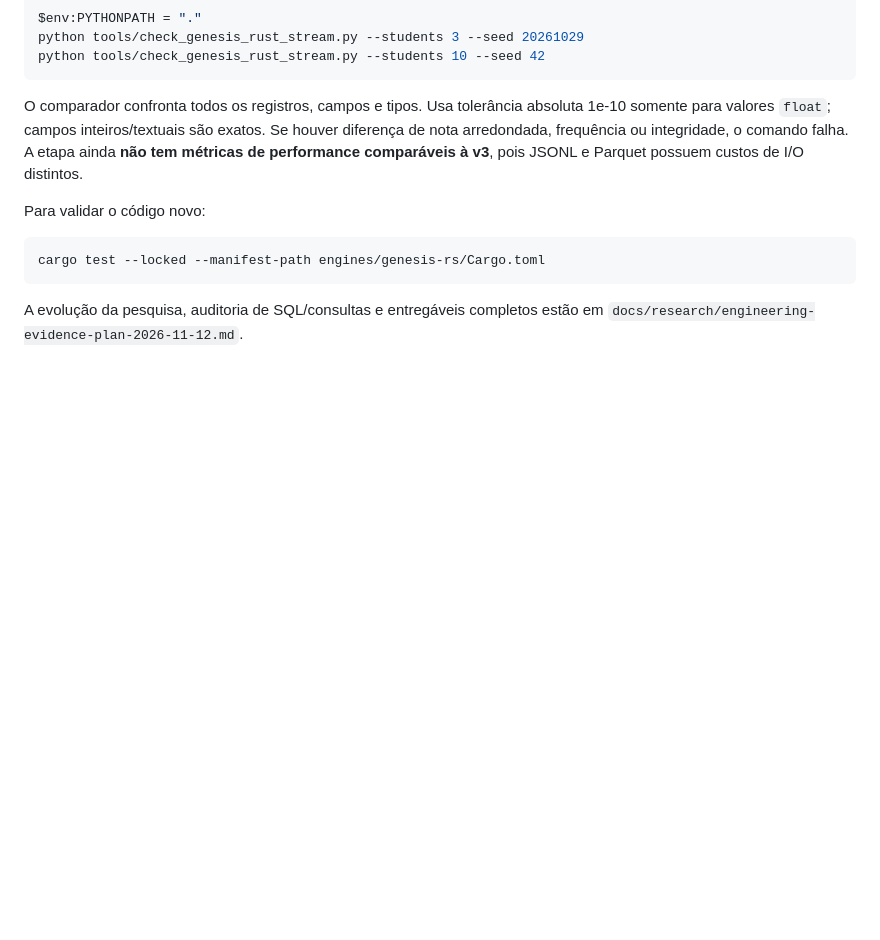
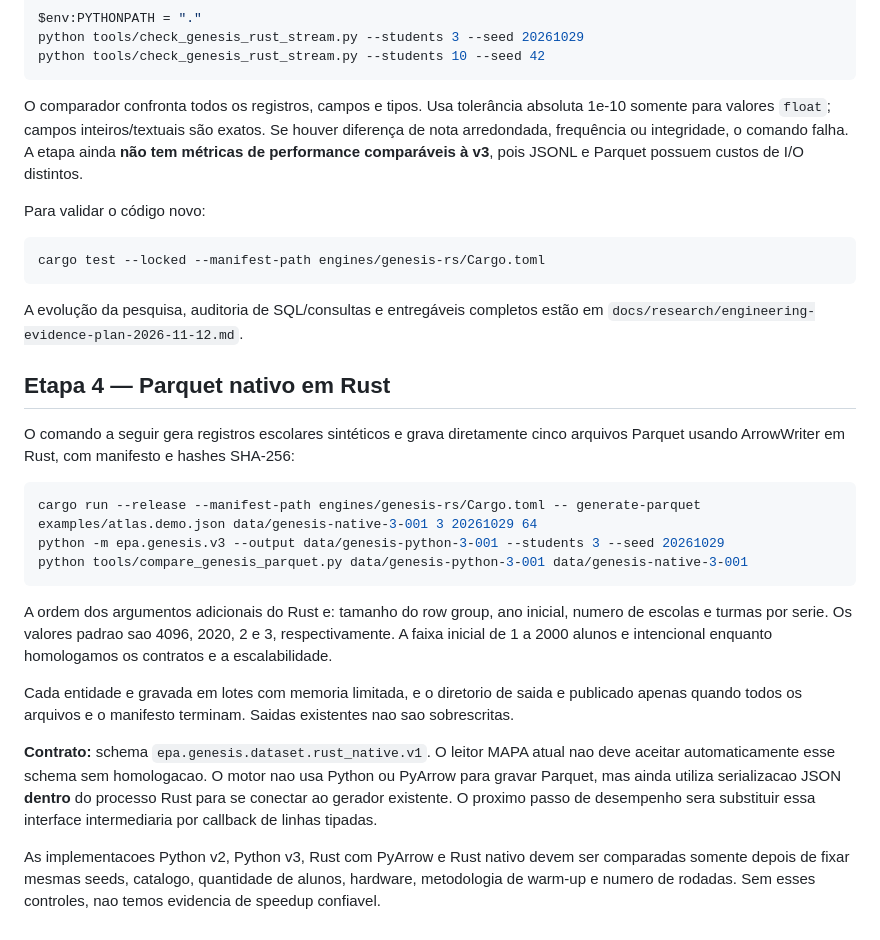
Before and after one commit to Carlosfrancog/EPA-cy, a Markdown page: engines/genesis-rs/README.md, the part around the change. Drawn GitHub-style; blank space fills up the shorter version.

Commit message:
docs(genesis-rs): document native Parquet CLI and evaluation limitations

````diff
--- a/engines/genesis-rs/README.md
+++ b/engines/genesis-rs/README.md
@@ -57,3 +57,35 @@ cargo test --locked --manifest-path engines/genesis-rs/Cargo.toml
 ```
 
 A evolução da pesquisa, auditoria de SQL/consultas e entregáveis completos estão em `docs/research/engineering-evidence-plan-2026-11-12.md`.
+
+## Etapa 4 — Parquet nativo em Rust
+
+O comando a seguir gera registros escolares sintéticos e grava diretamente
+cinco arquivos Parquet usando ArrowWriter em Rust, com manifesto e hashes SHA-256:
+
+```powershell
+cargo run --release --manifest-path engines/genesis-rs/Cargo.toml -- generate-parquet examples/atlas.demo.json data/genesis-native-3-001 3 20261029 64
+python -m epa.genesis.v3 --output data/genesis-python-3-001 --students 3 --seed 20261029
+python tools/compare_genesis_parquet.py data/genesis-python-3-001 data/genesis-native-3-001
+```
+
+A ordem dos argumentos adicionais do Rust e: tamanho do row group,
+ano inicial, numero de escolas e turmas por serie. Os valores padrao sao
+4096, 2020, 2 e 3, respectivamente. A faixa inicial de 1 a 2000 alunos
+e intencional enquanto homologamos os contratos e a escalabilidade.
+
+Cada entidade e gravada em lotes com memoria limitada, e o diretorio de
+saida e publicado apenas quando todos os arquivos e o manifesto terminam.
+Saidas existentes nao sao sobrescritas.
+
+**Contrato:** schema `epa.genesis.dataset.rust_native.v1`. O leitor MAPA
+atual nao deve aceitar automaticamente esse schema sem homologacao.
+O motor nao usa Python ou PyArrow para gravar Parquet, mas ainda utiliza
+serializacao JSON **dentro** do processo Rust para se conectar ao
+gerador existente. O proximo passo de desempenho sera substituir essa
+interface intermediaria por callback de linhas tipadas.
+
+As implementacoes Python v2, Python v3, Rust com PyArrow e Rust nativo
+devem ser comparadas somente depois de fixar mesmas seeds, catalogo,
+quantidade de alunos, hardware, metodologia de warm-up e numero de rodadas.
+Sem esses controles, nao temos evidencia de speedup confiavel.
````
